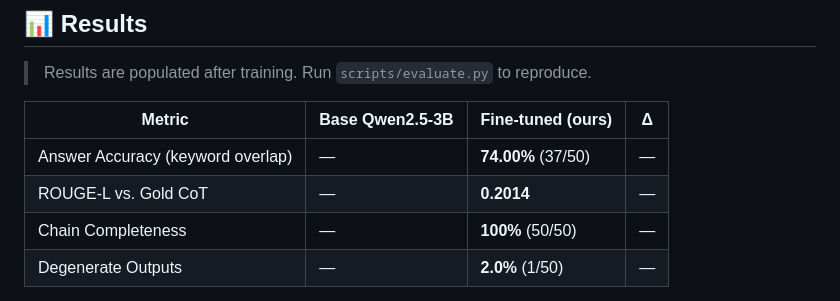
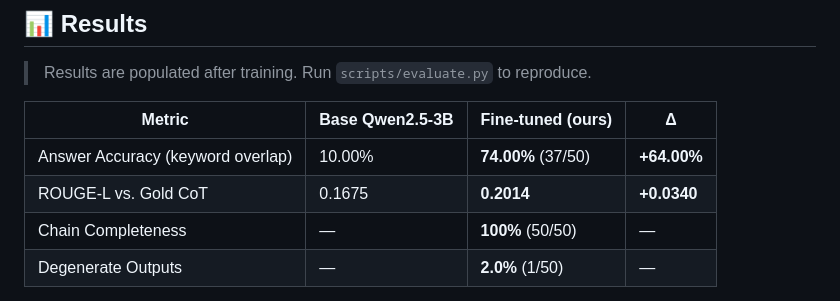
Before and after one commit to SandipAcharya/medical-reasoning-llm, a Markdown page: README.md, the part around the change. Rendered like a GitHub page.

Commit message:
docs: add base vs fine-tuned model evaluation comparison

```diff
--- a/README.md
+++ b/README.md
@@ -127,8 +127,8 @@ Training Setup:
 
 | Metric | Base Qwen2.5-3B | Fine-tuned (ours) | Δ |
 |---|---|---|---|
-| Answer Accuracy (keyword overlap) | — | **74.00%** (37/50) | — |
-| ROUGE-L vs. Gold CoT | — | **0.2014** | — |
+| Answer Accuracy (keyword overlap) | 10.00% | **74.00%** (37/50) | **+64.00%** |
+| ROUGE-L vs. Gold CoT | 0.1675 | **0.2014** | **+0.0340** |
 | Chain Completeness | — | **100%** (50/50) | — |
 | Degenerate Outputs | — | **2.0%** (1/50) | — |
 
```
